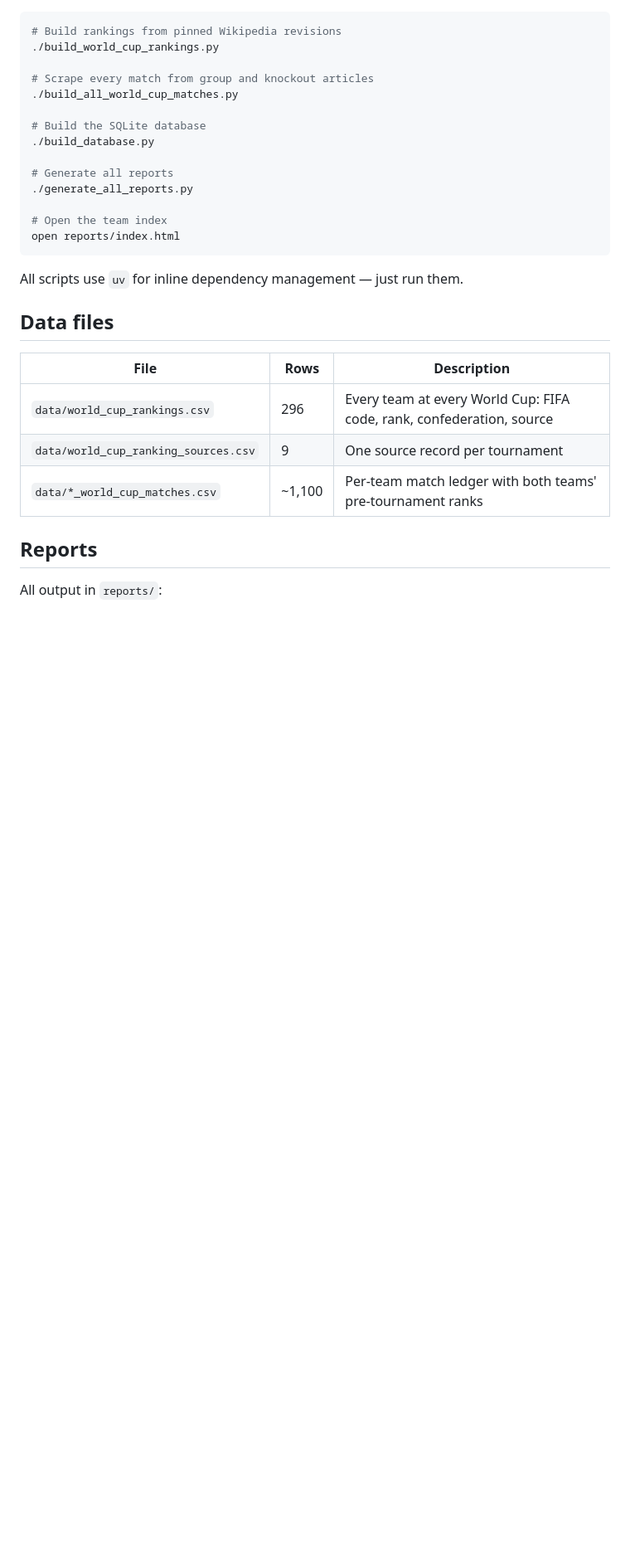
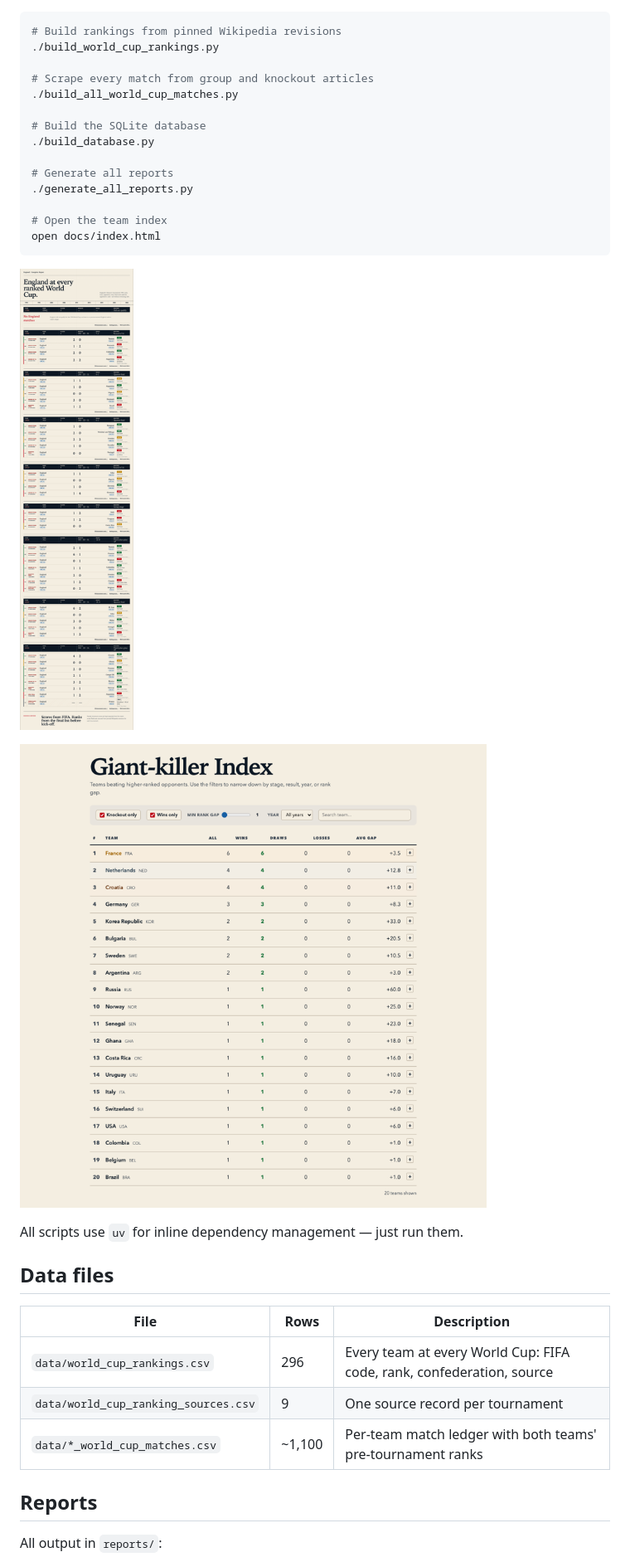
Before and after one commit to namuan/the-world-cup-index, a Markdown page: README.md, the part around the change. Shown: that part at 83% size. GitHub-like rendering; pictures changed too: docs/effectiveness.png (added), docs/england-report.png (added); blank space fills up the shorter version.

Commit message:
Add screenshots to README

````diff
--- a/README.md
+++ b/README.md
@@ -20,8 +20,12 @@ The data powers two kinds of reports — an interactive dashboard per team and a
 ./generate_all_reports.py
 
 # Open the team index
-open reports/index.html
+open docs/index.html
 ```
+
+![England continuous report](docs/england-report.png)
+
+![Giant-killer Index](docs/effectiveness.png)
 
 All scripts use `uv` for inline dependency management — just run them.
 
````
Also changed, not shown: 1 other file.
